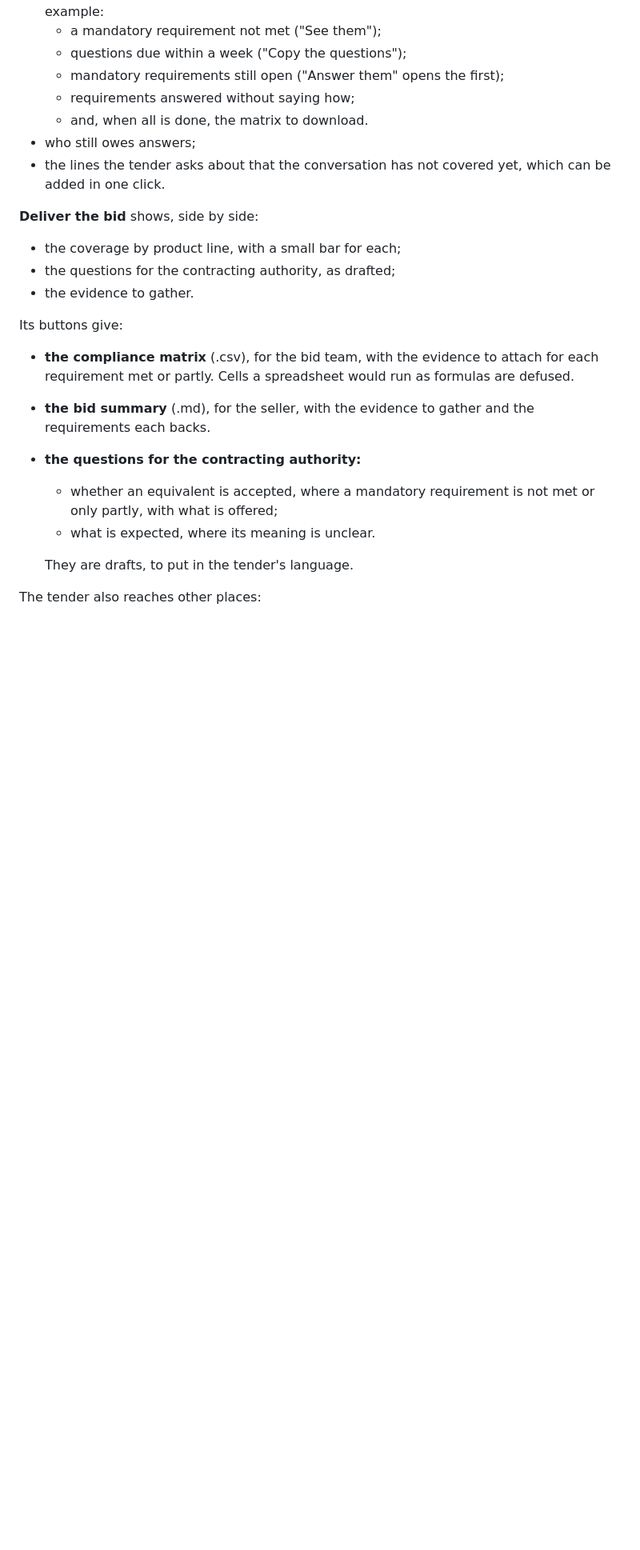
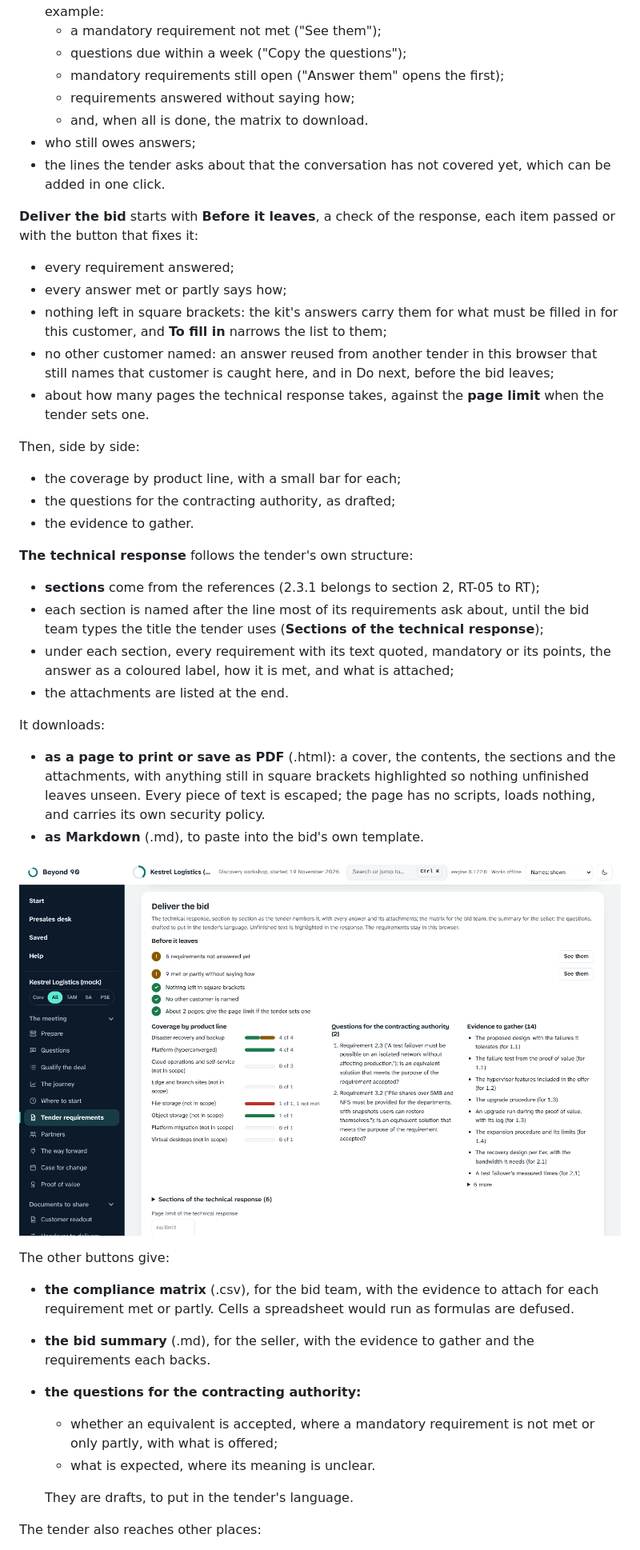
Before and after one commit to riccardomenegazzo/beyond-90, a Markdown page: docs/workshop.md, the part around the change. Shown at 80% size. Rendered like a GitHub page; pictures changed too: docs/img/app-rfp-deliver.png (added); blank space fills up the shorter version.

```diff
--- a/docs/workshop.md
+++ b/docs/workshop.md
@@ -195,12 +195,31 @@ It is in `src/beyond90/data/answers.json`. `beyond90 answers --profile <line>` p
 - who still owes answers;
 - the lines the tender asks about that the conversation has not covered yet, which can be added in one click.
 
-**Deliver the bid** shows, side by side:
+**Deliver the bid** starts with **Before it leaves**, a check of the response, each item passed or with the button that fixes it:
+- every requirement answered;
+- every answer met or partly says how;
+- nothing left in square brackets: the kit's answers carry them for what must be filled in for this customer, and **To fill in** narrows the list to them;
+- no other customer named: an answer reused from another tender in this browser that still names that customer is caught here, and in Do next, before the bid leaves;
+- about how many pages the technical response takes, against the **page limit** when the tender sets one.
+
+Then, side by side:
 - the coverage by product line, with a small bar for each;
 - the questions for the contracting authority, as drafted;
 - the evidence to gather.
 
-Its buttons give:
+**The technical response** follows the tender's own structure:
+- **sections** come from the references (2.3.1 belongs to section 2, RT-05 to RT);
+- each section is named after the line most of its requirements ask about, until the bid team types the title the tender uses (**Sections of the technical response**);
+- under each section, every requirement with its text quoted, mandatory or its points, the answer as a coloured label, how it is met, and what is attached;
+- the attachments are listed at the end.
+
+It downloads:
+- **as a page to print or save as PDF** (.html): a cover, the contents, the sections and the attachments, with anything still in square brackets highlighted so nothing unfinished leaves unseen. Every piece of text is escaped; the page has no scripts, loads nothing, and carries its own security policy.
+- **as Markdown** (.md), to paste into the bid's own template.
+
+![Deliver the bid: the checks before it leaves, the coverage by line, the questions and the evidence](img/app-rfp-deliver.png)
+
+The other buttons give:
 - **the compliance matrix** (.csv), for the bid team, with the evidence to attach for each requirement met or partly. Cells a spreadsheet would run as formulas are defused.
 - **the bid summary** (.md), for the seller, with the evidence to gather and the requirements each backs.
 - **the questions for the contracting authority:**
```
Also changed, not shown: CHANGELOG.md (+19 -0 lines), SPEC.md (+1 -1 lines), docs/img/app-rfp-kit.png, docs/img/app-rfp.png, 12 other files.
